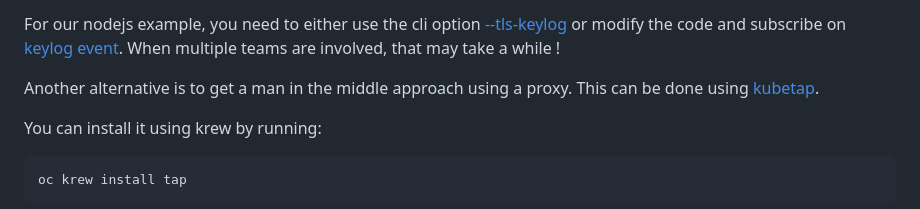
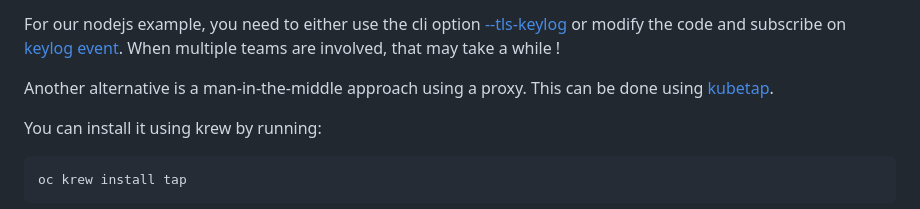
Before and after one commit to netobserv/netobserv.github.io, a Markdown page: content/posts/2025-01-28-cli_use_cases.md, the part around the change. Drawn GitHub-style.

Commit message:
Update content/posts/2025-01-28-cli_use_cases.md
Co-authored-by: Sara Thomas <sarthoma@redhat.com>

````diff
--- a/content/posts/2025-01-28-cli_use_cases.md
+++ b/content/posts/2025-01-28-cli_use_cases.md
@@ -331,7 +331,7 @@ For these cases, you need to have a good understanding of what's involved behind
 
 For our nodejs example, you need to either use the cli option [--tls-keylog](https://nodejs.org/api/cli.html#cli_tls_keylog_file) or modify the code and subscribe on [keylog event](https://nodejs.org/api/tls.html#event-keylog). When multiple teams are involved, that may take a while !
 
-Another alternative is to get a man in the middle approach using a proxy. This can be done using [kubetap](https://soluble-ai.github.io/kubetap/).
+Another alternative is a man-in-the-middle approach using a proxy. This can be done using [kubetap](https://soluble-ai.github.io/kubetap/).
 
 You can install it using krew by running:
 ```sh
````
